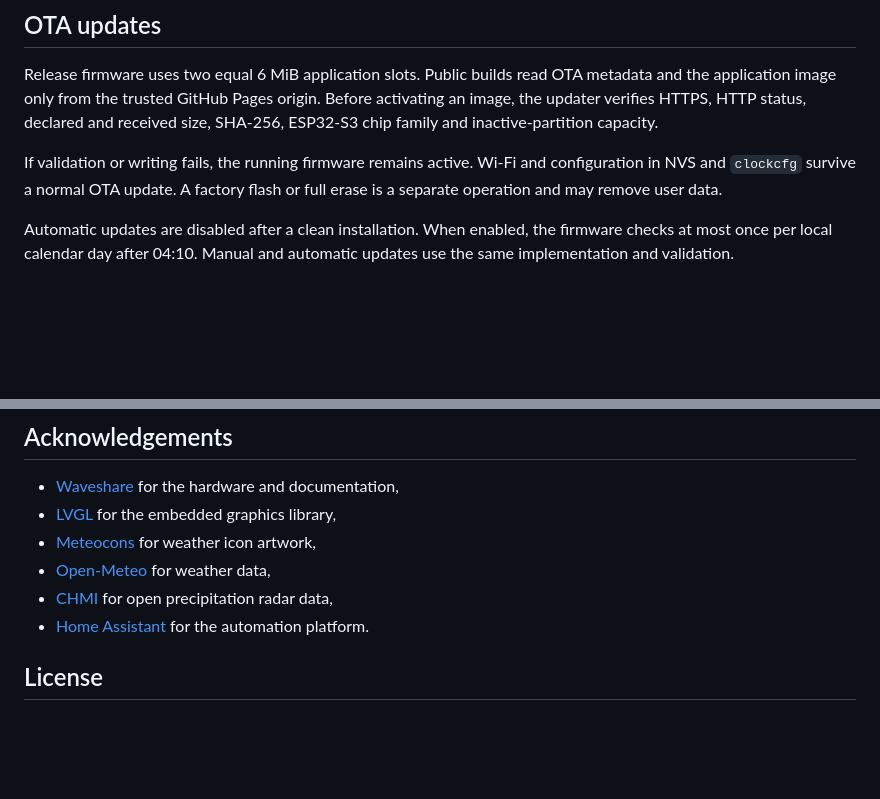
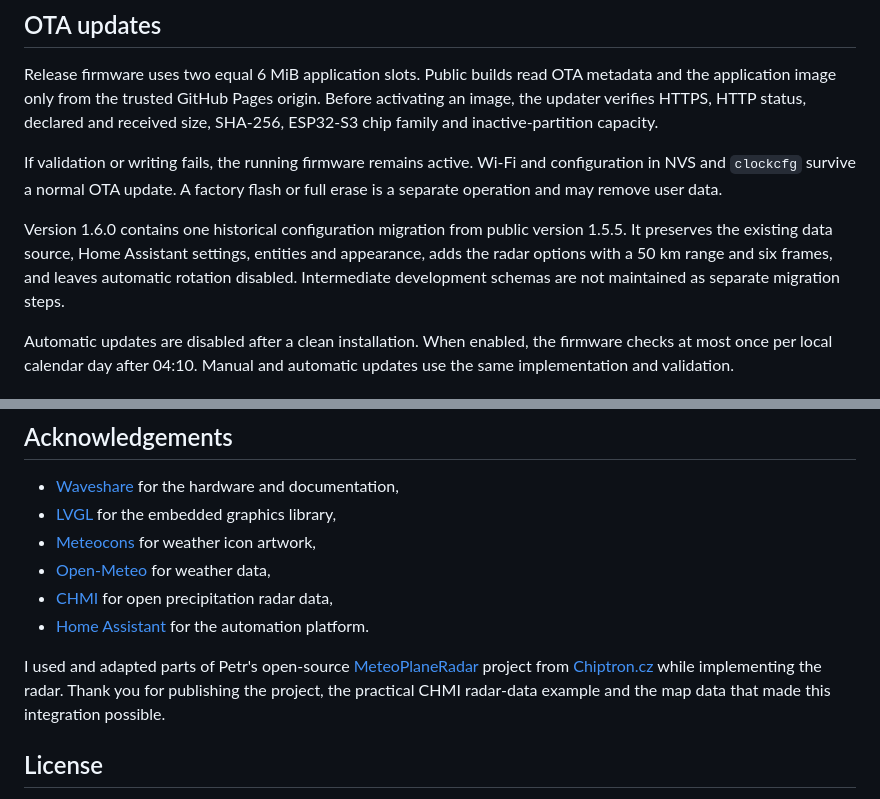
Before and after one commit to CooLajz/waveshare-hodiny, a Markdown page: README.en.md, 2 parts joined by grey strips. Rendered like a GitHub page; blank space fills up the shorter version.

```diff
--- a/README.en.md
+++ b/README.en.md
@@ -204,6 +247,12 @@ and received size, SHA-256, ESP32-S3 chip family and inactive-partition capacity
 If validation or writing fails, the running firmware remains active. Wi-Fi and
 configuration in NVS and `clockcfg` survive a normal OTA update. A factory flash
 or full erase is a separate operation and may remove user data.
+
+Version 1.6.0 contains one historical configuration migration from public
+version 1.5.5. It preserves the existing data source, Home Assistant settings,
+entities and appearance, adds the radar options with a 50 km range and six
+frames, and leaves automatic rotation disabled. Intermediate development
+schemas are not maintained as separate migration steps.
 
 Automatic updates are disabled after a clean installation. When enabled, the
 firmware checks at most once per local calendar day after 04:10. Manual and
@@ -313,6 +362,12 @@ protocol. Use the repository script with the currently verified serial port:
 - [CHMI](https://www.chmi.cz/) for open precipitation radar data,
 - [Home Assistant](https://www.home-assistant.io/) for the automation platform.
 
+I used and adapted parts of Petr's open-source
+[MeteoPlaneRadar](https://github.com/petus/MeteoPlaneRadar) project from
+[Chiptron.cz](https://chiptron.cz/) while implementing the radar. Thank you for
+publishing the project, the practical CHMI radar-data example and the map data
+that made this integration possible.
+
 ## License
 
 The project is licensed under the [MIT License](LICENSE). Third-party components
```
Also changed, not shown: other parts of README.en.md (+56 -13 lines), README.md (+11 -4 lines).
